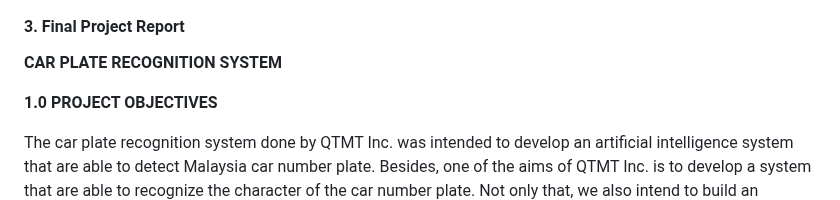
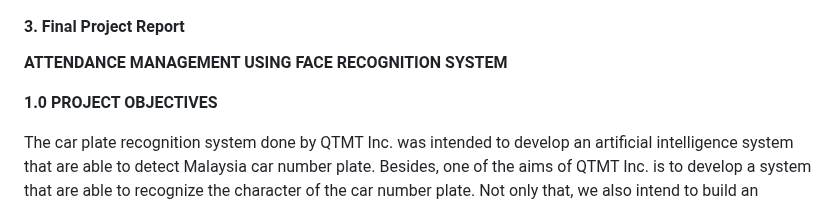
Before and after one commit to xinyeelim/Attendance-Management-System-Using-Face-Recognition-GROUPB, a Markdown page: PMP-PLAN/E-PROJECT_CLOSING.md, the part around the change. GitHub-like rendering.

```diff
--- a/PMP-PLAN/E-PROJECT_CLOSING.md
+++ b/PMP-PLAN/E-PROJECT_CLOSING.md
@@ -13,7 +13,7 @@
 
 
 #### 3. Final Project Report
-**CAR PLATE RECOGNITION SYSTEM**
+**ATTENDANCE MANAGEMENT USING FACE RECOGNITION SYSTEM**
 
 **1.0 PROJECT OBJECTIVES**
 
```
